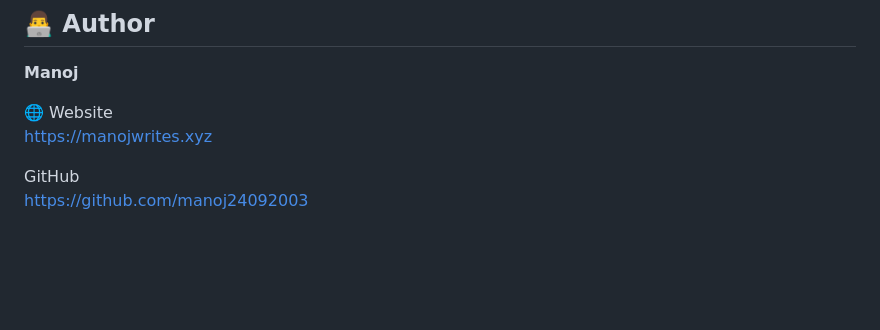
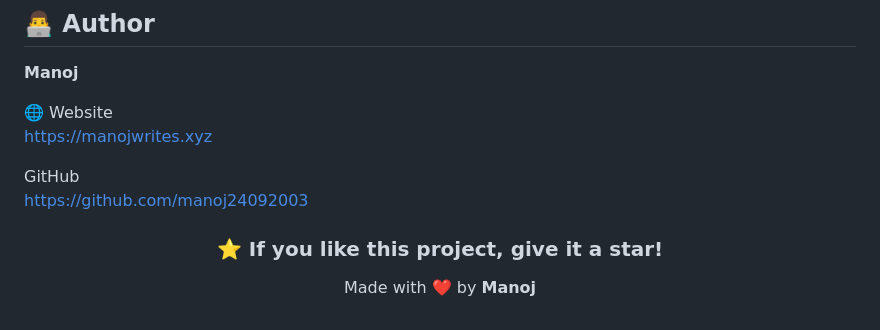
Before and after one commit to manoj24092003/manojwrites, a Markdown page: README.md, the part around one of its changes. Rendered like a GitHub page; blank space fills up the shorter version.

```diff
--- a/README.md
+++ b/README.md
@@ -219,3 +252,12 @@ https://manojwrites.xyz
 
 GitHub\
 https://github.com/manoj24092003
+
+
+<div align="center">
+
+### ⭐ If you like this project, give it a star!
+
+Made with ❤️ by **Manoj**
+
+</div>
```
Also changed, not shown: other parts of README.md (+33 -0 lines).
